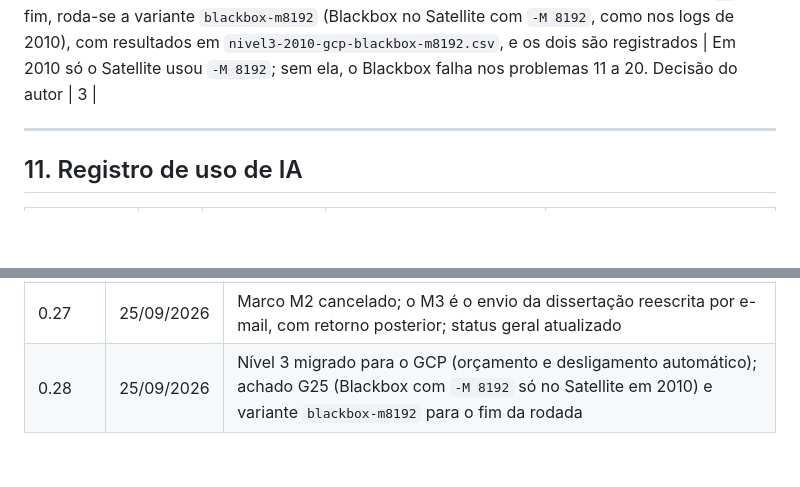
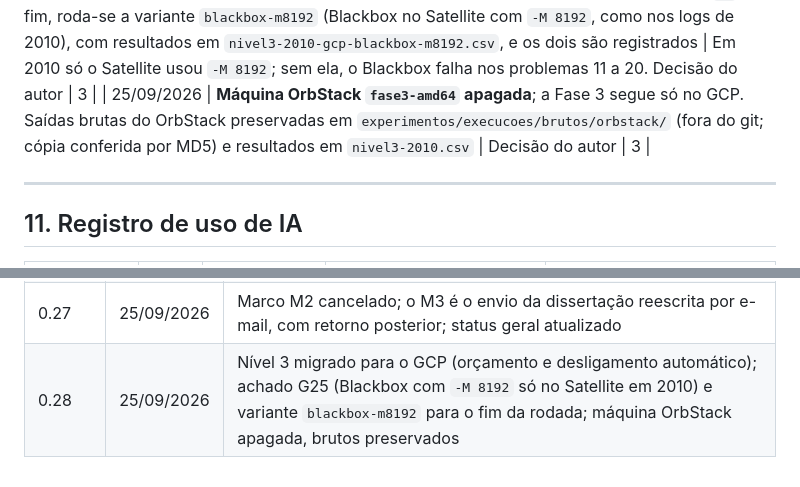
Before and after one commit to mhaddad/mestrado-dominios-planejamento, a Markdown page: plan/plano-revisao-dissertacao.md, 2 parts joined by grey strips. Rendered like a GitHub page; blank space fills up the shorter version.

Commit message:
Fase 3: máquina OrbStack apagada; brutos preservados fora do git
Co-Authored-By: Claude Opus 5.5 <noreply@anthropic.com>

```diff
--- a/plan/plano-revisao-dissertacao.md
+++ b/plan/plano-revisao-dissertacao.md
@@ -546,6 +546,7 @@ Movida para `auditoria/afirmacoes.csv` (349 afirmações, IDs AF-NNN). A tabela
 | 25/09/2026 | **Marco M2 cancelado.** Depois do M1, o próximo contato com o orientador é o M3: a dissertação reescrita inteira, enviada por e-mail, com retorno posterior | Decisão do autor | 6 |
 | 25/09/2026 | **Nível 3 migrado para o GCP**: VM `fase3-2010` (c2d-standard-8 Spot, 4 núcleos, us-central1-c), binários de 2010 em x86_64 nativo, limites recalibrados no próprio ambiente (`fatores-2010-gcp.csv`, 7 a 13 min) e resultados em `nivel3-2010-gcp.csv`; R por último na fila. As 259 execuções do OrbStack ficam como registro do ambiente emulado, sem misturar com as do GCP. Proteção de custo: orçamento de R$ 1.500 com avisos e desligamento automático da VM em 28/09/2026 | No OrbStack (QEMU i386) a rodada levaria ~17 dias; autor tem US$ 300 de crédito de avaliação e não quer ultrapassá-lo | 3 |
 | 25/09/2026 | **Blackbox no Satellite (G25):** a rodada principal mantém a chamada dos scripts finais (sem `-M`); ao fim, roda-se a variante `blackbox-m8192` (Blackbox no Satellite com `-M 8192`, como nos logs de 2010), com resultados em `nivel3-2010-gcp-blackbox-m8192.csv`, e os dois são registrados | Em 2010 só o Satellite usou `-M 8192`; sem ela, o Blackbox falha nos problemas 11 a 20. Decisão do autor | 3 |
+| 25/09/2026 | **Máquina OrbStack `fase3-amd64` apagada**; a Fase 3 segue só no GCP. Saídas brutas do OrbStack preservadas em `experimentos/execucoes/brutos/orbstack/` (fora do git; cópia conferida por MD5) e resultados em `nivel3-2010.csv` | Decisão do autor | 3 |
 
 ---
 
@@ -662,4 +663,4 @@ Movida para `auditoria/afirmacoes.csv` (349 afirmações, IDs AF-NNN). A tabela
 | 0.25 | 24/09/2026 | EXP-04: regra de discretização do texto como cenário do Nível 2 (decisão do autor); corrigida a aritmética, acerto de 2010 cai para 50/30/40% |
 | 0.26 | 25/09/2026 | Nova Fase 4B (panorama das IPCs posteriores a 2010, dados publicados, sem UML.P) entre as Fases 4 e 5; pergunta Q5; expansão de escopo registrada; Fase 5 passa a começar depois da 4B |
 | 0.27 | 25/09/2026 | Marco M2 cancelado; o M3 é o envio da dissertação reescrita por e-mail, com retorno posterior; status geral atualizado |
-| 0.28 | 25/09/2026 | Nível 3 migrado para o GCP (orçamento e desligamento automático); achado G25 (Blackbox com `-M 8192` só no Satellite em 2010) e variante `blackbox-m8192` para o fim da rodada |
+| 0.28 | 25/09/2026 | Nível 3 migrado para o GCP (orçamento e desligamento automático); achado G25 (Blackbox com `-M 8192` só no Satellite em 2010) e variante `blackbox-m8192` para o fim da rodada; máquina OrbStack apagada, brutos preservados |
```
